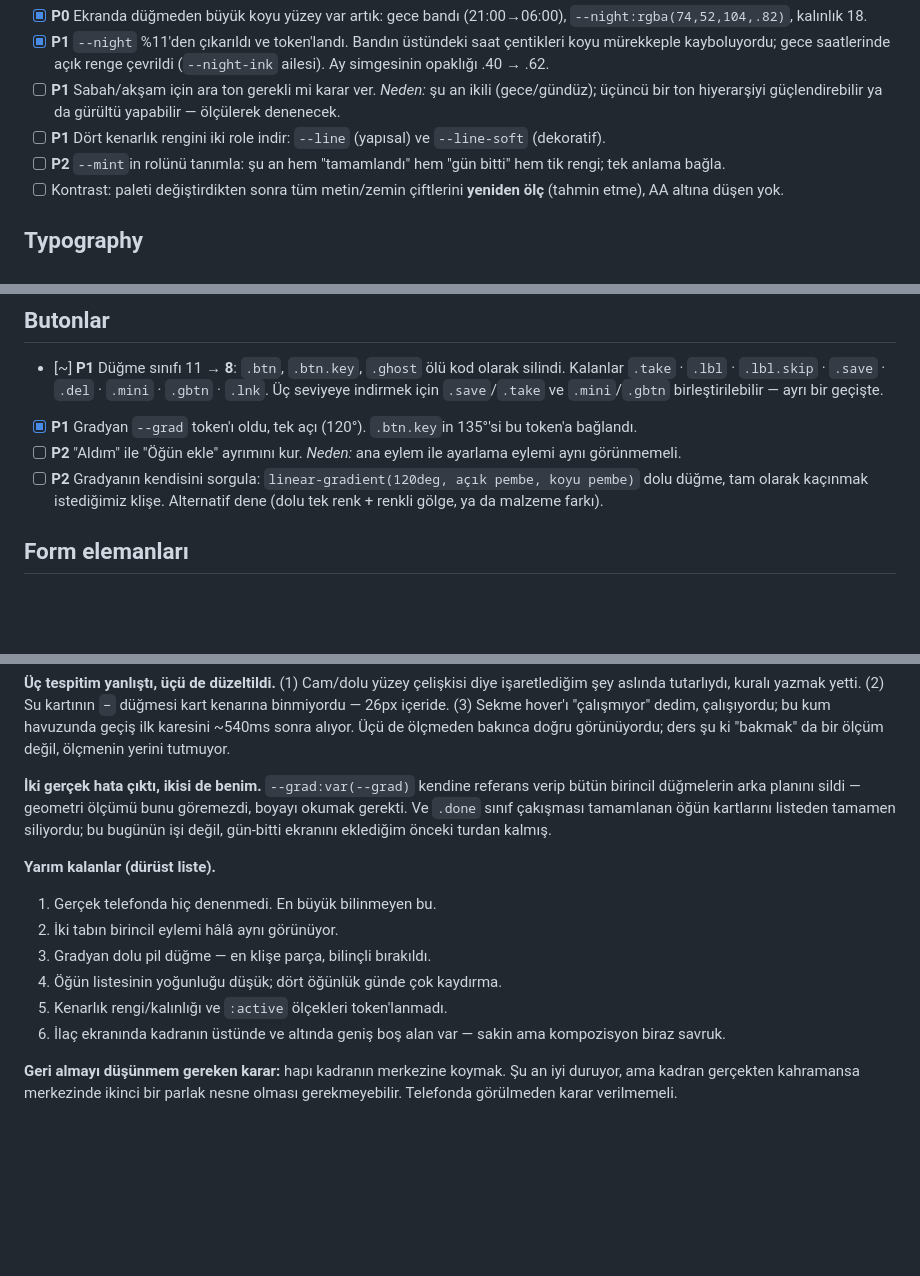
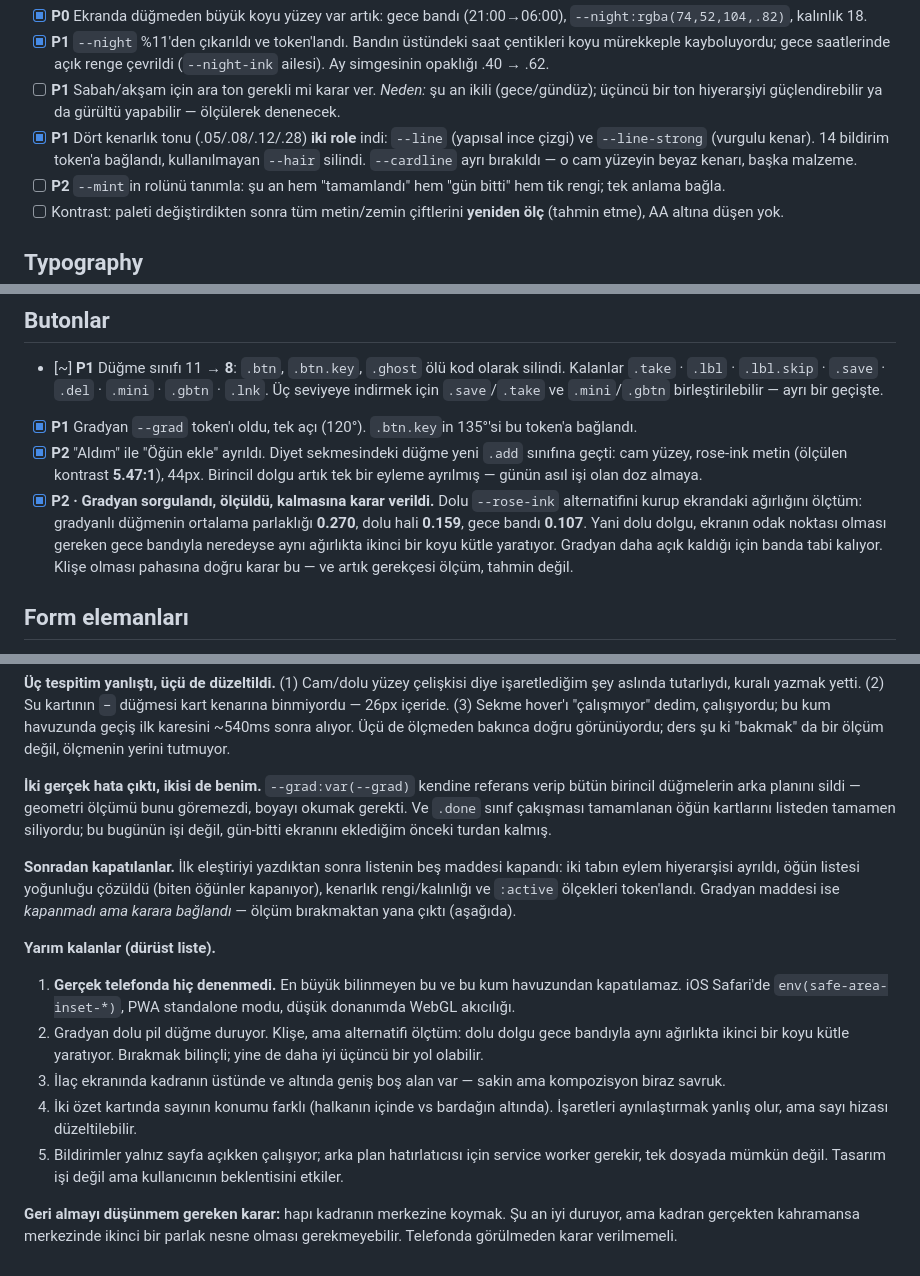
Before and after one commit to SemihArin/an-, a Markdown page: TODO.md, 3 parts joined by grey strips. Drawn GitHub-style; blank space fills up the shorter version.

Commit message:
Bring the roadmap up to date with the last round
The previous commit carried the code but not the roadmap: a typo in my edit
script aborted it before the file was written, so TODO.md still described work
that had already shipped. It now records the action split, the measured case for
keeping the gradient, the meal-list folding, and the border and press-scale
tokens, and the closing critique's unfinished list is honest again — five items
closed, five still open, the phone test first among them.

Co-Authored-By: Claude Opus 5 <noreply@anthropic.com>
Claude-Session: https://claude.ai/code/session_01JepUasSV8m3NypBkSBPcrG

```diff
--- a/TODO.md
+++ b/TODO.md
@@ -158,8 +158,10 @@ Bunlar korunacak — bozulmamaları öncelikli.
 - [ ] **P1** Sabah/akşam için ara ton gerekli mi karar ver. *Neden:* şu an ikili
       (gece/gündüz); üçüncü bir ton hiyerarşiyi güçlendirebilir ya da
       gürültü yapabilir — ölçülerek denenecek.
-- [ ] **P1** Dört kenarlık rengini iki role indir: `--line` (yapısal) ve
-      `--line-soft` (dekoratif).
+- [x] **P1** Dört kenarlık tonu (.05/.08/.12/.28) **iki role** indi:
+      `--line` (yapısal ince çizgi) ve `--line-strong` (vurgulu kenar).
+      14 bildirim token'a bağlandı, kullanılmayan `--hair` silindi.
+      `--cardline` ayrı bırakıldı — o cam yüzeyin beyaz kenarı, başka malzeme.
 - [ ] **P2** `--mint`in rolünü tanımla: şu an hem "tamamlandı" hem "gün bitti"
       hem tik rengi; tek anlama bağla.
 - [ ] Kontrast: paleti değiştirdikten sonra tüm metin/zemin çiftlerini **yeniden
@@ -335,11 +337,17 @@ Desktop kırılımı **yok**.
       `.save`/`.take` ve `.mini`/`.gbtn` birleştirilebilir — ayrı bir geçişte.
 - [x] **P1** Gradyan `--grad` token'ı oldu, tek açı (120°). `.btn.key`in
       135°'si bu token'a bağlandı.
-- [ ] **P2** "Aldım" ile "Öğün ekle" ayrımını kur. *Neden:* ana eylem ile
-      ayarlama eylemi aynı görünmemeli.
-- [ ] **P2** Gradyanın kendisini sorgula: `linear-gradient(120deg, açık pembe,
-      koyu pembe)` dolu düğme, tam olarak kaçınmak istediğimiz klişe. Alternatif
-      dene (dolu tek renk + renkli gölge, ya da malzeme farkı).
+- [x] **P2** "Aldım" ile "Öğün ekle" ayrıldı. Diyet sekmesindeki düğme yeni
+      `.add` sınıfına geçti: cam yüzey, rose-ink metin (ölçülen kontrast
+      **5.47:1**), 44px. Birincil dolgu artık tek bir eyleme ayrılmış —
+      günün asıl işi olan doz almaya.
+- [x] **P2 · Gradyan sorgulandı, ölçüldü, kalmasına karar verildi.** Dolu
+      `--rose-ink` alternatifini kurup ekrandaki ağırlığını ölçtüm: gradyanlı
+      düğmenin ortalama parlaklığı **0.270**, dolu hali **0.159**, gece bandı
+      **0.107**. Yani dolu dolgu, ekranın odak noktası olması gereken gece
+      bandıyla neredeyse aynı ağırlıkta ikinci bir koyu kütle yaratıyor.
+      Gradyan daha açık kaldığı için banda tabi kalıyor. Klişe olması pahasına
+      doğru karar bu — ve artık gerekçesi ölçüm, tahmin değil.
 
 ## Form elemanları
 
@@ -516,14 +526,27 @@ göremezdi, boyayı okumak gerekti. Ve `.done` sınıf çakışması tamamlanan
 kartlarını listeden tamamen siliyordu; bu bugünün işi değil, gün-bitti ekranını
 eklediğim önceki turdan kalmış.
 
+**Sonradan kapatılanlar.** İlk eleştiriyi yazdıktan sonra listenin beş
+maddesi kapandı: iki tabın eylem hiyerarşisi ayrıldı, öğün listesi yoğunluğu
+çözüldü (biten öğünler kapanıyor), kenarlık rengi/kalınlığı ve `:active`
+ölçekleri token'landı. Gradyan maddesi ise *kapanmadı ama karara bağlandı* —
+ölçüm bırakmaktan yana çıktı (aşağıda).
+
 **Yarım kalanlar (dürüst liste).**
-1. Gerçek telefonda hiç denenmedi. En büyük bilinmeyen bu.
-2. İki tabın birincil eylemi hâlâ aynı görünüyor.
-3. Gradyan dolu pil düğme — en klişe parça, bilinçli bırakıldı.
-4. Öğün listesinin yoğunluğu düşük; dört öğünlük günde çok kaydırma.
-5. Kenarlık rengi/kalınlığı ve `:active` ölçekleri token'lanmadı.
-6. İlaç ekranında kadranın üstünde ve altında geniş boş alan var — sakin ama
+1. **Gerçek telefonda hiç denenmedi.** En büyük bilinmeyen bu ve bu kum
+   havuzundan kapatılamaz. iOS Safari'de `env(safe-area-inset-*)`, PWA
+   standalone modu, düşük donanımda WebGL akıcılığı.
+2. Gradyan dolu pil düğme duruyor. Klişe, ama alternatifi ölçtüm: dolu dolgu
+   gece bandıyla aynı ağırlıkta ikinci bir koyu kütle yaratıyor. Bırakmak
+   bilinçli; yine de daha iyi üçüncü bir yol olabilir.
+3. İlaç ekranında kadranın üstünde ve altında geniş boş alan var — sakin ama
    kompozisyon biraz savruk.
+4. İki özet kartında sayının konumu farklı (halkanın içinde vs bardağın
+   altında). İşaretleri aynılaştırmak yanlış olur, ama sayı hizası
+   düzeltilebilir.
+5. Bildirimler yalnız sayfa açıkken çalışıyor; arka plan hatırlatıcısı için
+   service worker gerekir, tek dosyada mümkün değil. Tasarım işi değil ama
+   kullanıcının beklentisini etkiler.
 
 **Geri almayı düşünmem gereken karar:** hapı kadranın merkezine koymak. Şu an
 iyi duruyor, ama kadran gerçekten kahramansa merkezinde ikinci bir parlak nesne
```
Also changed, not shown: other parts of TODO.md (+9 -7 lines).
